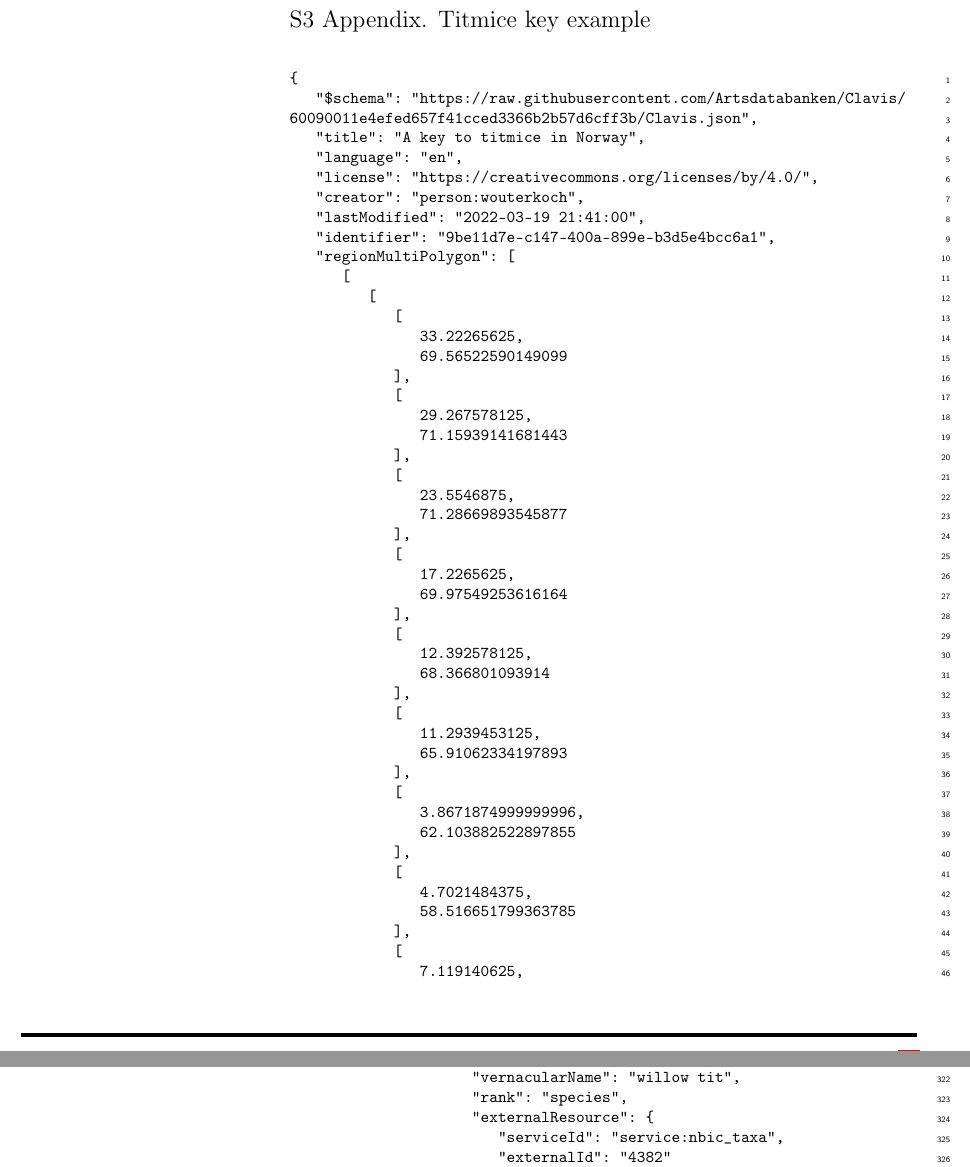
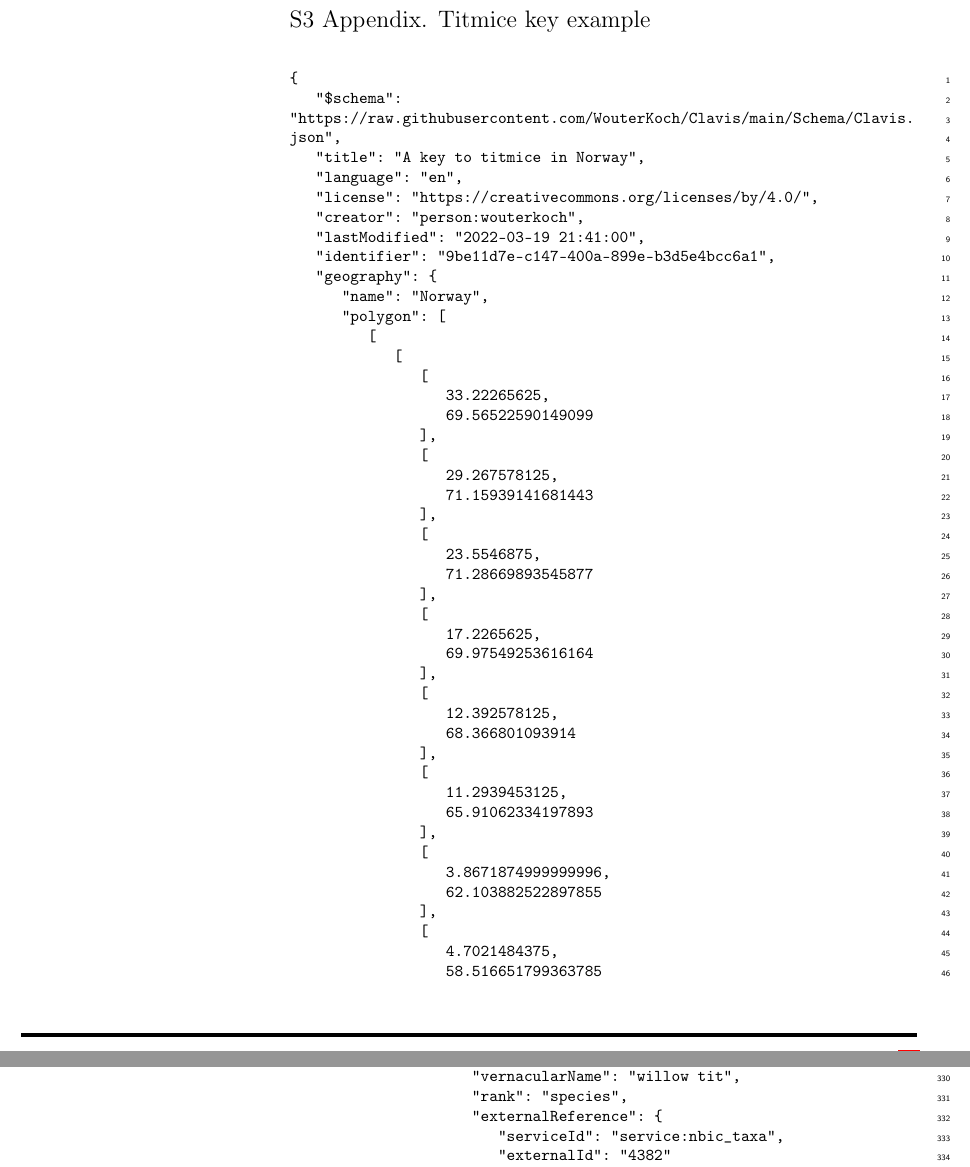
Before and after one commit to WouterKoch/Clavis, a LaTeX document (Manuscript/S3 - Titmice key.tex): two parts of pages 1 and 7 of 12, joined at a grey line, cut so that both start at the same text. Compiled offline with pdfLaTeX.

Commit message:
Update keys to new cchema

```diff
--- a/Manuscript/S3 - Titmice key.tex
+++ b/Manuscript/S3 - Titmice key.tex
@@ -79,15 +79,18 @@ S3 Appendix. Titmice key example
 \linenumbers
 \begin{verbatim}
 {
-   "$schema": "https://raw.githubusercontent.com/Artsdatabanken/Clavis/
-60090011e4efed657f41cced3366b2b57d6cff3b/Clavis.json",
+   "$schema":
+"https://raw.githubusercontent.com/WouterKoch/Clavis/main/Schema/Clavis.
+json",
    "title": "A key to titmice in Norway",
    "language": "en",
    "license": "https://creativecommons.org/licenses/by/4.0/",
    "creator": "person:wouterkoch",
    "lastModified": "2022-03-19 21:41:00",
    "identifier": "9be11d7e-c147-400a-899e-b3d5e4bcc6a1",
-   "regionMultiPolygon": [
+   "geography": {
+      "name": "Norway",
+      "polygon": [
          [
             [
                [
@@ -196,7 +200,7 @@ S3 Appendix. Titmice key example
          "scientificName": "Paridae",
          "rank": "family",
          "vernacularName": "titmice",
-         "externalResource": {
+         "externalReference": {
             "serviceId": "service:nbic_taxa",
             "externalId": "4362"
          },
@@ -205,7 +209,7 @@ S3 Appendix. Titmice key example
                "id": "taxon:cyanistes",
                "scientificName": "Cyanistes",
                "rank": "genus",
-               "externalResource": {
+               "externalReference": {
                   "serviceId": "service:nbic_taxa",
                   "externalId": "4364"
                },
@@ -215,7 +219,7 @@ S3 Appendix. Titmice key example
                      "scientificName": "Cyanistes caeruleus",
                      "vernacularName": "blue tit",
                      "rank": "species",
-                     "externalResource": {
+                     "externalReference": {
                         "serviceId": "service:nbic_taxa",
                         "externalId": "4365"
                      }
@@ -226,7 +230,7 @@ S3 Appendix. Titmice key example
                "id": "taxon:lophophanes",
                "scientificName": "Lophophanes",
                "rank": "genus",
-               "externalResource": {
+               "externalReference": {
                   "serviceId": "service:nbic_taxa",
                   "externalId": "4368"
                },
@@ -236,11 +240,12 @@ S3 Appendix. Titmice key example
                      "scientificName": "Lophophanes cristatus",
                      "vernacularName": "crested tit",
                      "rank": "species",
-                     "externalResource": {
+                     "externalReference": {
                         "serviceId": "service:nbic_taxa",
                         "externalId": "4369"
                      },
-                     "geoDistribution": [
+                     "geography": {
+                        "polygon": [
                            [
                               [
                                  [
@@ -287,13 +292,14 @@ S3 Appendix. Titmice key example
                            ]
                         ]
                      }
+                  }
                ]
             },
             {
                "id": "taxon:parus",
                "scientificName": "Parus",
                "rank": "genus",
-               "externalResource": {
+               "externalReference": {
                   "serviceId": "service:nbic_taxa",
                   "externalId": "4363"
                },
@@ -303,7 +309,7 @@ S3 Appendix. Titmice key example
                      "scientificName": "Parus major",
                      "vernacularName": "great tit",
                      "rank": "species",
-                     "externalResource": {
+                     "externalReference": {
                         "serviceId": "service:nbic_taxa",
                         "externalId": "4372"
                      }
@@ -314,7 +320,7 @@ S3 Appendix. Titmice key example
                "id": "taxon:periparus",
                "scientificName": "Periparus",
                "rank": "genus",
-               "externalResource": {
+               "externalReference": {
                   "serviceId": "service:nbic_taxa",
                   "externalId": "4374"
                },
@@ -324,7 +330,7 @@ S3 Appendix. Titmice key example
                      "scientificName": "Periparus ater",
                      "vernacularName": "coal tit",
                      "rank": "species",
-                     "externalResource": {
+                     "externalReference": {
                         "serviceId": "service:nbic_taxa",
                         "externalId": "4375"
                      }
@@ -335,7 +341,7 @@ S3 Appendix. Titmice key example
                "id": "taxon:poecile",
                "scientificName": "Poecile",
                "rank": "genus",
-               "externalResource": {
+               "externalReference": {
                   "serviceId": "service:nbic_taxa",
                   "externalId": "4378"
                },
@@ -345,11 +351,12 @@ S3 Appendix. Titmice key example
                      "scientificName": "Poecile palustris",
                      "vernacularName": "marsh tit",
                      "rank": "species",
-                     "externalResource": {
+                     "externalReference": {
                         "serviceId": "service:nbic_taxa",
                         "externalId": "4385"
                      },
-                     "geoDistribution": [
+                     "geography": {
+                        "polygon": [
                            [
                               [
                                  [
@@ -395,13 +402,14 @@ S3 Appendix. Titmice key example
                               ]
                            ]
                         ]
+                     }
                   },
                   {
                      "id": "taxon:poecile_montanus",
                      "scientificName": "Poecile montanus",
                      "vernacularName": "willow tit",
                      "rank": "species",
-                     "externalResource": {
+                     "externalReference": {
                         "serviceId": "service:nbic_taxa",
                         "externalId": "4382"
                      }
@@ -411,7 +419,7 @@ S3 Appendix. Titmice key example
                      "scientificName": "Poecile cinctus",
                      "vernacularName": "Siberian tit",
                      "rank": "species",
-                     "externalResource": {
+                     "externalReference": {
                         "serviceId": "service:nbic_taxa",
                         "externalId": "4379"
                      }
@@ -522,148 +530,148 @@ S3 Appendix. Titmice key example
    "statements": [
       {
          "id": "statement:crested_tit_head",
-         "taxonId": "taxon:lophophanes_cristatus",
-         "characterId": "character:head_top",
+         "taxon": "taxon:lophophanes_cristatus",
+         "character": "character:head_top",
          "value": "state:speckled_crest",
          "frequency": 1
       },
       {
          "id": "statement:blue_tit_head",
-         "taxonId": "taxon:cyanistes_caeruleus",
-         "characterId": "character:head_top",
+         "taxon": "taxon:cyanistes_caeruleus",
+         "character": "character:head_top",
          "value": "state:blue",
          "frequency": 1
       },
       {
          "id": "statement:poecile_palustris_head",
-         "taxonId": "taxon:poecile_palustris",
-         "characterId": "character:head_top",
+         "taxon": "taxon:poecile_palustris",
+         "character": "character:head_top",
          "value": "state:black_or_dark_grey",
          "frequency": 1
       },
       {
          "id": "statement:poecile_montanus_head",
-         "taxonId": "taxon:poecile_montanus",
-         "characterId": "character:head_top",
+         "taxon": "taxon:poecile_montanus",
+         "character": "character:head_top",
          "value": "state:black_or_dark_grey",
          "frequency": 1
       },
       {
          "id": "statement:poecile_cinctus_head",
-         "taxonId": "taxon:poecile_cinctus",
-         "characterId": "character:head_top",
+         "taxon": "taxon:poecile_cinctus",
+         "character": "character:head_top",
          "value": "state:brown",
          "frequency": 1
       },
       {
          "id": "statement:great_tit_head",
-         "taxonId": "taxon:parus_major",
-         "characterId": "character:head_top",
+         "taxon": "taxon:parus_major",
+         "character": "character:head_top",
          "value": "state:black_or_dark_grey",
          "frequency": 1
       },
       {
          "id": "statement:coal_tit_head",
-         "taxonId": "taxon:periparus_ater",
-         "characterId": "character:head_top",
+         "taxon": "taxon:periparus_ater",
+         "character": "character:head_top",
          "value": "state:black_or_dark_grey",
          "frequency": 1
       },
       {
          "id": "statement:crested_tit_chest",
-         "taxonId": "taxon:lophophanes_cristatus",
-         "characterId": "character:chest_color",
+         "taxon": "taxon:lophophanes_cristatus",
+         "character": "character:chest_color",
          "value": "state:grey_brown",
          "frequency": 1
       },
       {
          "id": "statement:blue_tit_chest",
-         "taxonId": "taxon:cyanistes_caeruleus",
-         "characterId": "character:chest_color",
+         "taxon": "taxon:cyanistes_caeruleus",
+         "character": "character:chest_color",
          "value": "state:yellow",
          "frequency": 1
       },
       {
          "id": "statement:poecile_chest",
-         "taxonId": "taxon:poecile",
-         "characterId": "character:chest_color",
+         "taxon": "taxon:poecile",
+         "character": "character:chest_color",
          "value": "state:grey_brown",
          "frequency": 1
       },
       {
          "id": "statement:great_tit_chest",
-         "taxonId": "taxon:parus_major",
-         "characterId": "character:chest_color",
+         "taxon": "taxon:parus_major",
+         "character": "character:chest_color",
          "value": "state:yellow",
          "frequency": 1
       },
       {
          "id": "statement:coal_tit_chest",
-         "taxonId": "taxon:periparus_ater",
-         "characterId": "character:chest_color",
+         "taxon": "taxon:periparus_ater",
+         "character": "character:chest_color",
          "value": "state:grey_brown",
          "frequency": 1
       },
       {
          "id": "statement:crested_tit_bar",
-         "taxonId": "taxon:lophophanes_cristatus",
-         "characterId": "character:wing_bar",
+         "taxon": "taxon:lophophanes_cristatus",
+         "character": "character:wing_bar",
          "value": "state:no_wing_bar",
          "frequency": 1
       },
       {
          "id": "statement:blue_tit_bar",
-         "taxonId": "taxon:cyanistes_caeruleus",
-         "characterId": "character:wing_bar",
+         "taxon": "taxon:cyanistes_caeruleus",
+         "character": "character:wing_bar",
          "value": "state:wing_bar",
          "frequency": 1
       },
       {
          "id": "statement:poecile_bar",
-         "taxonId": "taxon:poecile",
-         "characterId": "character:wing_bar",
+         "taxon": "taxon:poecile",
+         "character": "character:wing_bar",
          "value": "state:no_wing_bar",
          "frequency": 1
       },
       {
          "id": "statement:great_tit_bar",
-         "taxonId": "taxon:parus_major",
-         "characterId": "character:wing_bar",
+         "taxon": "taxon:parus_major",
+         "character": "character:wing_bar",
          "value": "state:wing_bar",
          "frequency": 1
       },
       {
          "id": "statement:coal_tit_bar",
-         "taxonId": "taxon:periparus_ater",
-         "characterId": "character:wing_bar",
+         "taxon": "taxon:periparus_ater",
+         "character": "character:wing_bar",
          "value": "state:wing_bar",
          "frequency": 1
       },
       {
          "id": "statement:poecile_palustris_cheek_back",
-         "taxonId": "taxon:poecile_palustris",
-         "characterId": "character:black_of_cheek",
+         "taxon": "taxon:poecile_palustris",
+         "character": "character:black_of_cheek",
          "value": "state:brown_cheek_back",
          "frequency": 1
       },
       {
          "id": "statement:poecile_montanus_cheek_back",
-         "taxonId": "taxon:poecile_montanus",
-         "characterId": "character:black_of_cheek",
+         "taxon": "taxon:poecile_montanus",
+         "character": "character:black_of_cheek",
          "value": "state:white_cheek_back",
          "frequency": 1
       },
       {
          "id": "statement:poecile_palustris_wing_secondaries_color",
-         "taxonId": "taxon:poecile_palustris",
-         "characterId": "character:wing_secondaries_color",
+         "taxon": "taxon:poecile_palustris",
+         "character": "character:wing_secondaries_color",
          "value": "state:secondaries_not_pale",
          "frequency": 1
       },
       {
          "id": "statement:poecile_montanus_wing_secondaries_color",
-         "taxonId": "taxon:poecile_montanus",
-         "characterId": "character:wing_secondaries_color",
+         "taxon": "taxon:poecile_montanus",
+         "character": "character:wing_secondaries_color",
          "value": "state:secondaries_pale",
          "frequency": 1
       }
```
Also changed, not shown: Manuscript/S1 - Clavis schema.tex (+94 -75 lines), Manuscript/S2 - Pokémon key.tex (+64 -55 lines), Manuscript/S1 - Clavis schema.pdf, Manuscript/S2 - Pokémon key.pdf, Manuscript/S3 - Titmice key.pdf, Manuscript/S3 - Titmice key.tex (3 more changed lines), 2 other files. Lines whose indentation alone changed are shown as unchanged.
